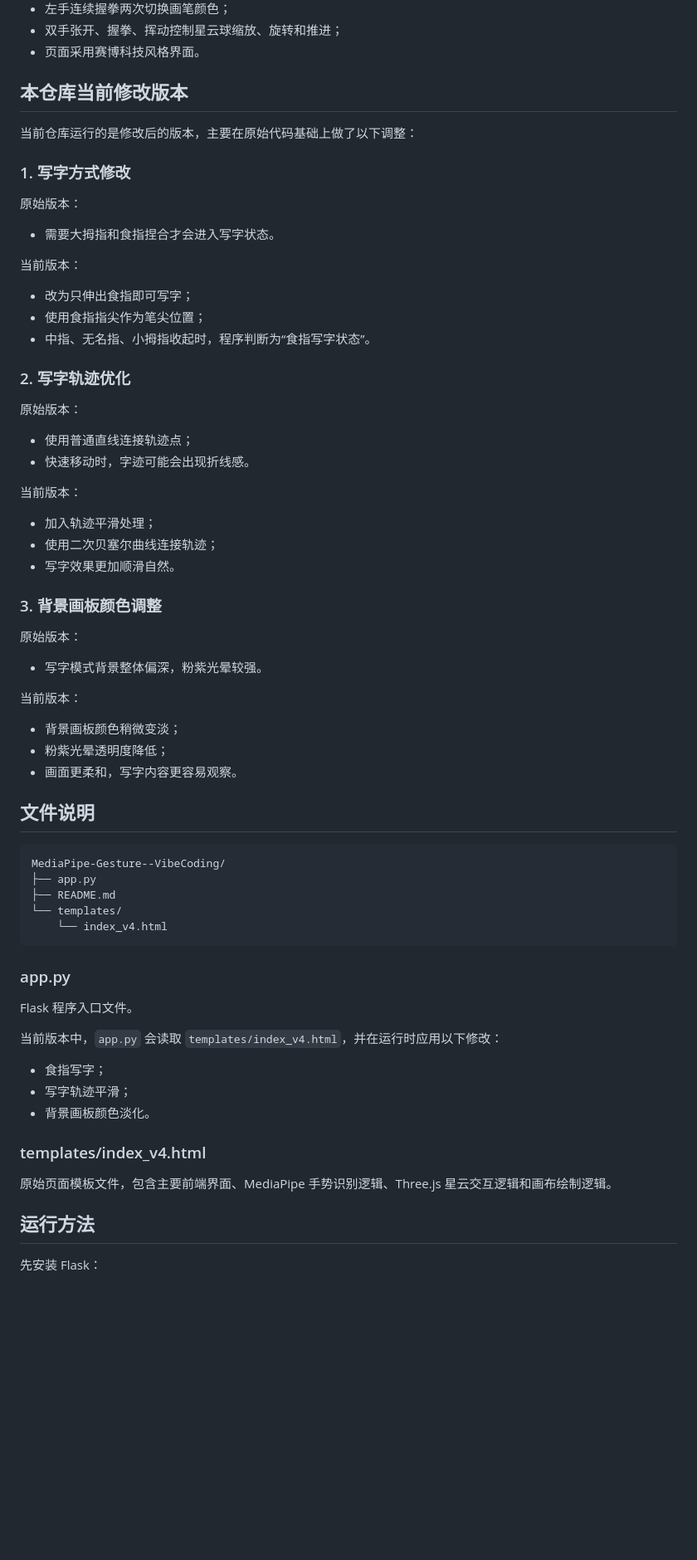
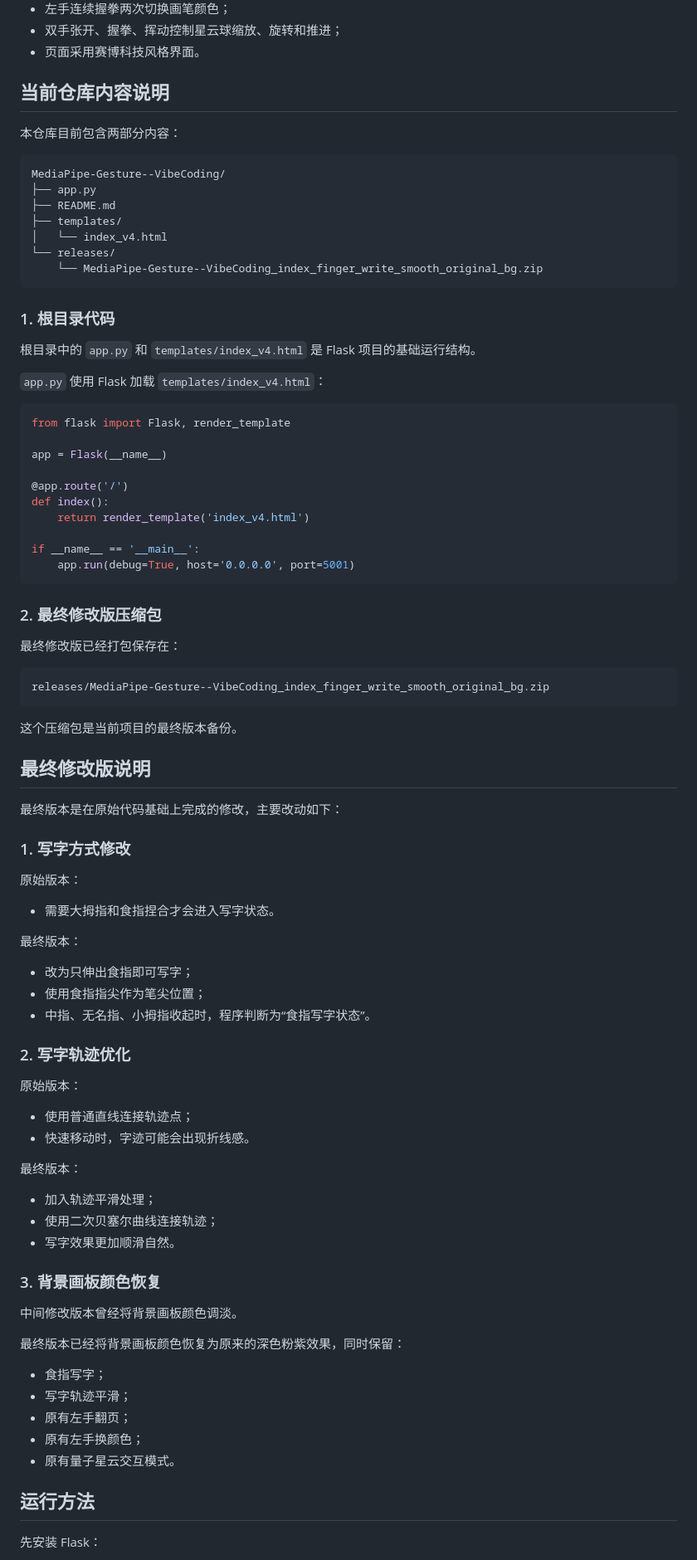
Before and after one commit to yanggloria/MediaPipe-Gesture--VibeCoding, a Markdown page: README.md, the part around one of its changes. Shown at 83% size. Rendered like a GitHub page; blank space fills up the shorter version.

Commit message:
Update README for final zip version

````diff
--- a/README.md
+++ b/README.md
@@ -15,9 +15,52 @@
 - 双手张开、握拳、挥动控制星云球缩放、旋转和推进；
 - 页面采用赛博科技风格界面。
 
-## 本仓库当前修改版本
+## 当前仓库内容说明
 
-当前仓库运行的是修改后的版本，主要在原始代码基础上做了以下调整：
+本仓库目前包含两部分内容：
+
+```text
+MediaPipe-Gesture--VibeCoding/
+├── app.py
+├── README.md
+├── templates/
+│   └── index_v4.html
+└── releases/
+    └── MediaPipe-Gesture--VibeCoding_index_finger_write_smooth_original_bg.zip
+```
+
+### 1. 根目录代码
+
+根目录中的 `app.py` 和 `templates/index_v4.html` 是 Flask 项目的基础运行结构。
+
+`app.py` 使用 Flask 加载 `templates/index_v4.html`：
+
+```python
+from flask import Flask, render_template
+
+app = Flask(__name__)
+
+@app.route('/')
+def index():
+    return render_template('index_v4.html')
+
+if __name__ == '__main__':
+    app.run(debug=True, host='0.0.0.0', port=5001)
+```
+
+### 2. 最终修改版压缩包
+
+最终修改版已经打包保存在：
+
+```text
+releases/MediaPipe-Gesture--VibeCoding_index_finger_write_smooth_original_bg.zip
+```
+
+这个压缩包是当前项目的最终版本备份。
+
+## 最终修改版说明
+
+最终版本是在原始代码基础上完成的修改，主要改动如下：
 
 ### 1. 写字方式修改
 
@@ -25,7 +68,7 @@
 
 - 需要大拇指和食指捏合才会进入写字状态。
 
-当前版本：
+最终版本：
 
 - 改为只伸出食指即可写字；
 - 使用食指指尖作为笔尖位置；
@@ -38,47 +81,23 @@
 - 使用普通直线连接轨迹点；
 - 快速移动时，字迹可能会出现折线感。
 
-当前版本：
+最终版本：
 
 - 加入轨迹平滑处理；
 - 使用二次贝塞尔曲线连接轨迹；
 - 写字效果更加顺滑自然。
 
-### 3. 背景画板颜色调整
+### 3. 背景画板颜色恢复
 
-原始版本：
+中间修改版本曾经将背景画板颜色调淡。
 
-- 写字模式背景整体偏深，粉紫光晕较强。
-
-当前版本：
-
-- 背景画板颜色稍微变淡；
-- 粉紫光晕透明度降低；
-- 画面更柔和，写字内容更容易观察。
-
-## 文件说明
-
-```text
-MediaPipe-Gesture--VibeCoding/
-├── app.py
-├── README.md
-└── templates/
-    └── index_v4.html
-```
-
-### app.py
-
-Flask 程序入口文件。
-
-当前版本中，`app.py` 会读取 `templates/index_v4.html`，并在运行时应用以下修改：
+最终版本已经将背景画板颜色恢复为原来的深色粉紫效果，同时保留：
 
 - 食指写字；
 - 写字轨迹平滑；
-- 背景画板颜色淡化。
-
-### templates/index_v4.html
-
-原始页面模板文件，包含主要前端界面、MediaPipe 手势识别逻辑、Three.js 星云交互逻辑和画布绘制逻辑。
+- 原有左手翻页；
+- 原有左手换颜色；
+- 原有量子星云交互模式。
 
 ## 运行方法
 
````
Also changed, not shown: other parts of README.md (+3 -1 lines).
